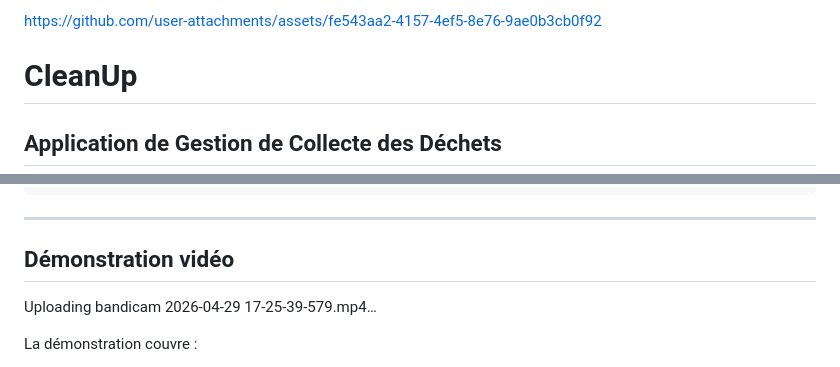
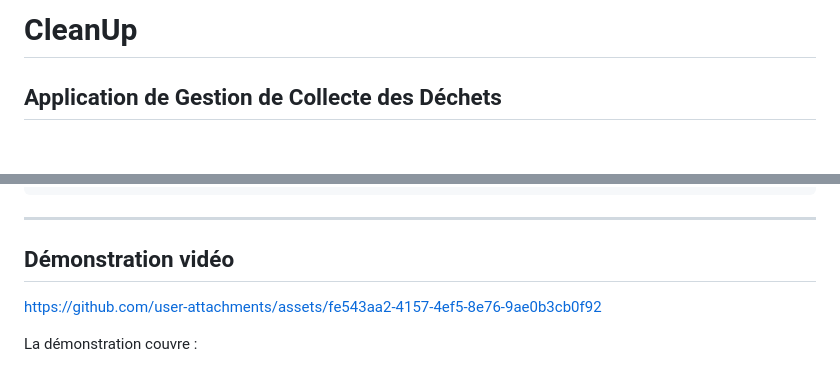
Before and after one commit to fe045001-netizen/Application-de-Gestion-de-la-Collecte-des-D-chets, a Markdown page: README.md, 2 parts joined by grey strips. GitHub-like rendering; blank space fills up the shorter version.

```diff
--- a/README.md
+++ b/README.md
@@ -1,5 +1,4 @@
 
-https://github.com/user-attachments/assets/fe543aa2-4157-4ef5-8e76-9ae0b3cb0f92
 # CleanUp
 ## Application de Gestion de Collecte des Déchets
 
@@ -655,9 +654,8 @@ export const API_BASE_URL = "http://localhost/PFE/Backeend/api";
 ##  Démonstration vidéo
 
 
+https://github.com/user-attachments/assets/fe543aa2-4157-4ef5-8e76-9ae0b3cb0f92
 
-
-Uploading bandicam 2026-04-29 17-25-39-579.mp4…
 
 
 
```
